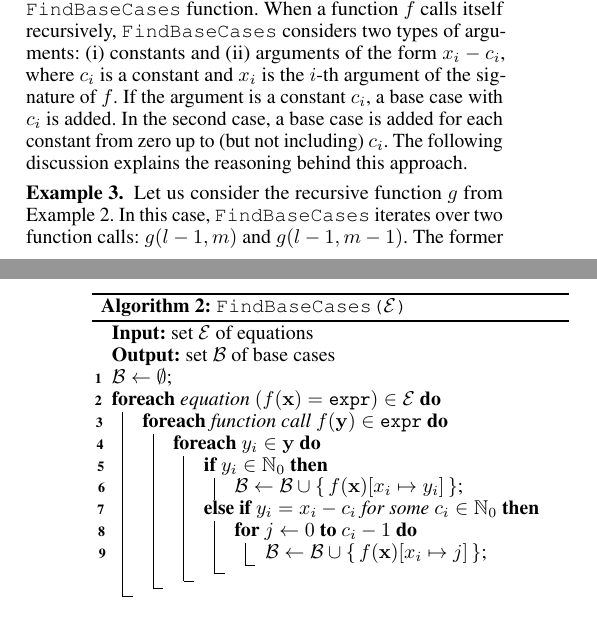
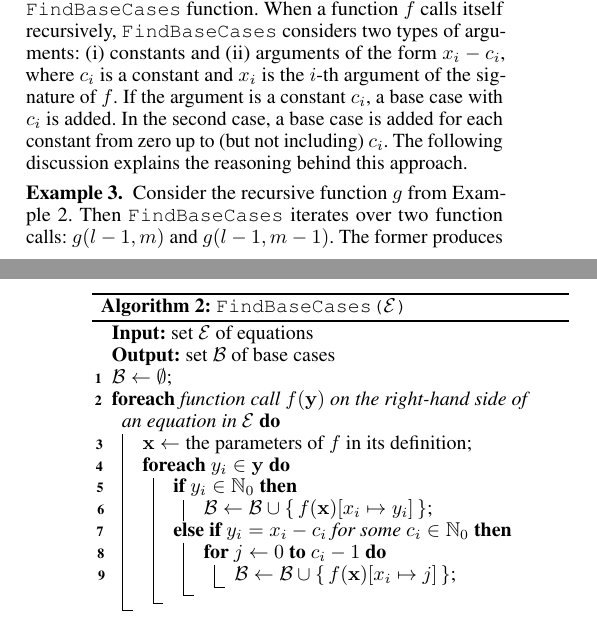
Before and after one commit to dilkas/sat25-ksdm, a LaTeX paper (doc/paper/paper.tex): two parts of the columns of pages 4 and 5 of 8, joined at a grey line, cut so that both start at the same text. Compiled offline with pdfLaTeX.

```diff
--- a/doc/paper/paper.tex
+++ b/doc/paper/paper.tex
@@ -649,8 +652,8 @@
   \KwOut{set $\mathcal{B}$ of base cases}
 
   $\mathcal{B} \gets \emptyset$\;
-  \ForEach{equation $(f(\mathbf{x}) = \expr{}) \in \mathcal{E}$}{
-    \ForEach{function call $f(\mathbf{y}) \in \expr{}$}{\label{line:functioncall}
+  \ForEach{function call $f(\mathbf{y})$ on the right-hand side of an equation in $\mathcal{E}$}{\label{line:functioncall}
+    $\mathbf{x} \gets \text{the parameters of $f$ in its definition}$\;
     \ForEach{$y_{i} \in \mathbf{y}$} {
       \uIf{$y_{i} \in \mathbb{N}_{0}$}{
         $\mathcal{B} \gets \mathcal{B} \cup \{\, f(\mathbf{x})[x_{i} \mapsto y_{i}] \,\}$\;
@@ -685,8 +685,8 @@
 approach.
 
 \begin{example}
-  Let us consider the recursive function $g$ from \cref{example:overall}. In
-  this case, \FindBaseCases iterates over two function calls: $g(l-1, m)$ and
+  Consider the recursive function $g$ from \cref{example:overall}. Then
+  \FindBaseCases iterates over two function calls: $g(l-1, m)$ and
   $g(l-1, m-1)$. The former produces the base case $g(0, m)$, while the latter
   produces both $g(0, m)$ and $g(l, 0)$.
 \end{example}
```
Also changed, not shown: doc/paper/paper.pdf, doc/paper/paper.tex (38 more changed lines), 5 other files. Lines whose indentation alone changed are shown as unchanged.
